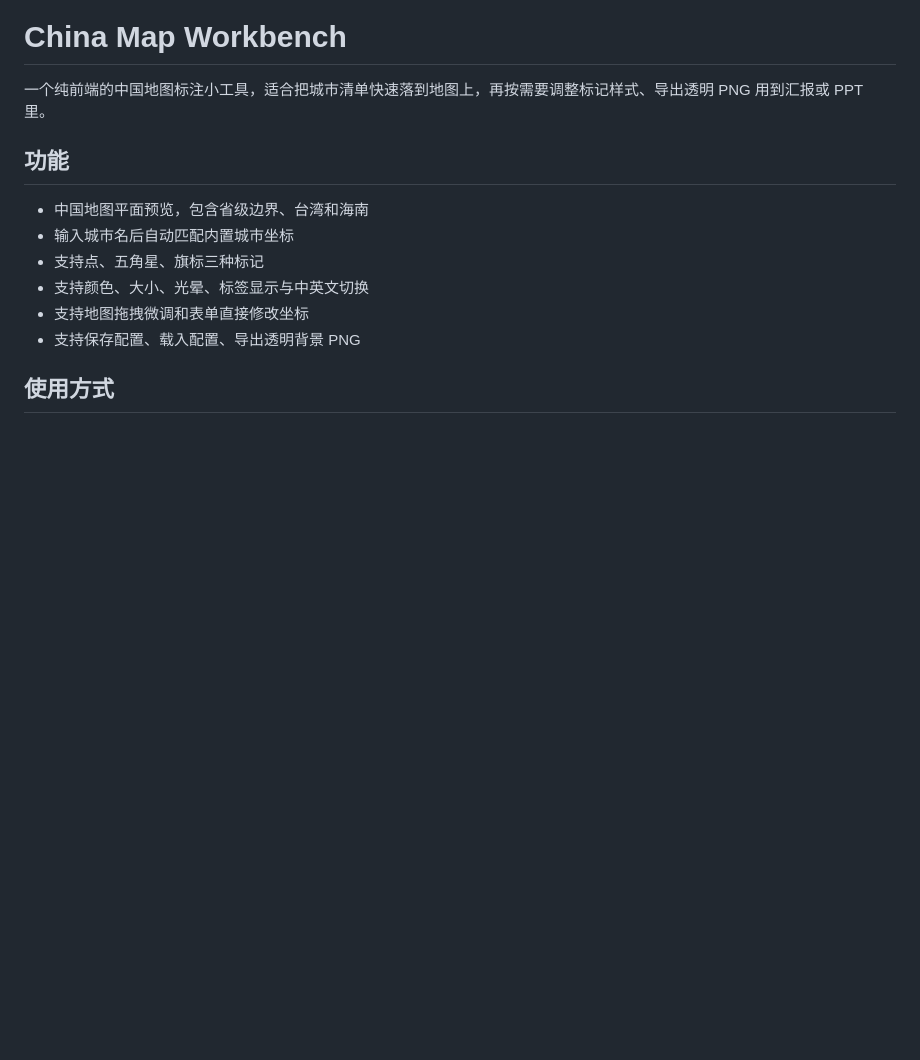
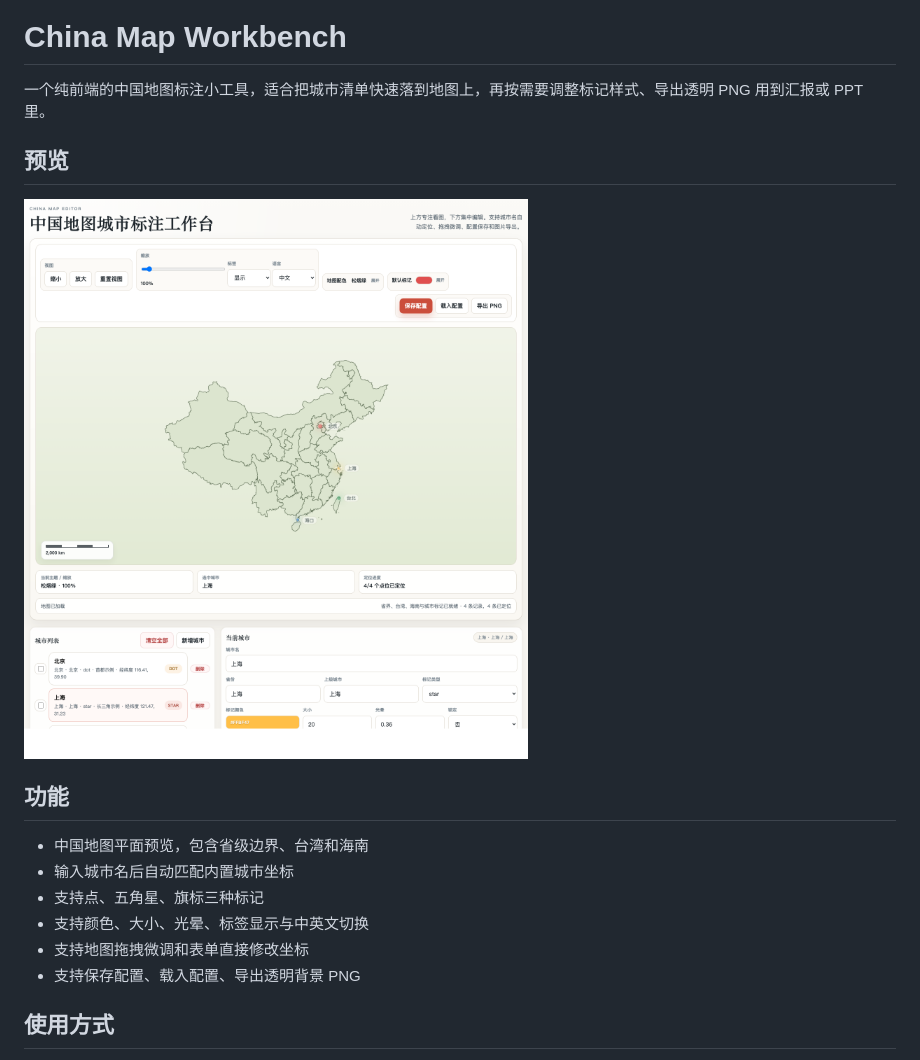
Before and after one commit to stanley6635/China-Map-Workbench, a Markdown page: README.md, the part around the change. GitHub-like rendering; pictures changed too: assets/readme-screenshot.png (added); blank space fills up the shorter version.

Commit message:
docs: add README screenshot preview

```diff
--- a/README.md
+++ b/README.md
@@ -1,6 +1,10 @@
 # China Map Workbench
 
 一个纯前端的中国地图标注小工具，适合把城市清单快速落到地图上，再按需要调整标记样式、导出透明 PNG 用到汇报或 PPT 里。
+
+## 预览
+
+![China Map Workbench screenshot](./assets/readme-screenshot.png)
 
 ## 功能
 
```
